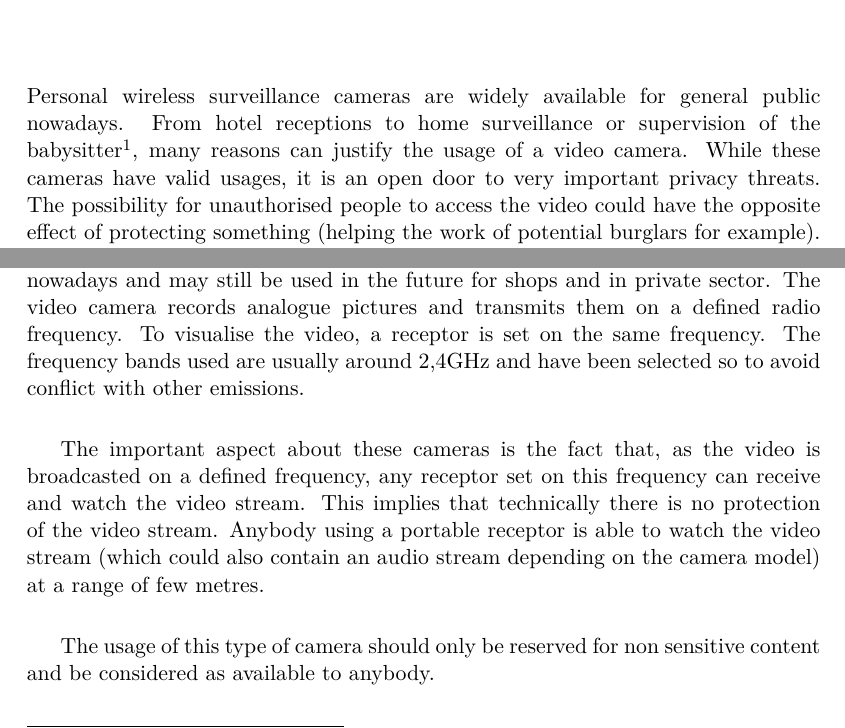
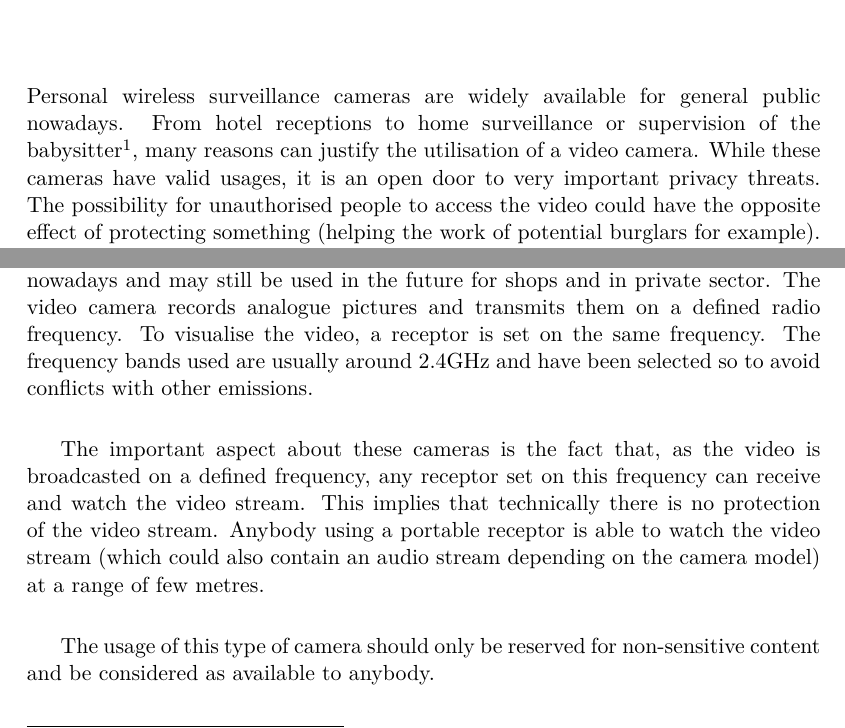
Before and after one commit to mart-e/thesis-report, a LaTeX thesis (Thesis.tex, which reads includes/camera-gen.tex): two parts of page 49 of 84, joined at a grey line, cut so that both start at the same text. Compiled offline with pdfLaTeX.

Commit message:
Corrections typo, gramm, suggestions l.1->l.29
l.9 usages -> uses ? ou mieux utilisations ?
l.23 ATTENTION 2,4GHz en français = 2.4GHz
La virgule en Eng sert à séparer les milliers comme dans 1,000,000 et le point les décimales Pi = 3.1416…

```diff
--- a/includes/camera-gen.tex
+++ b/includes/camera-gen.tex
@@ -6,7 +5,7 @@
 % \label{sec:cam-intro}
 
 Personal wireless surveillance cameras are widely available for general public nowadays.
-From hotel receptions to home surveillance or supervision of the babysitter\footnote{Miniature wireless cameras called \emph{nanny cam} are sold on specialised websites for child safety.}, many reasons can justify the usage of a video camera.
+From hotel receptions to home surveillance or supervision of the babysitter\footnote{Miniature wireless cameras called \emph{nanny cam} are sold on specialised websites for child safety.}, many reasons can justify the utilisation of a video camera.
 While these cameras have valid usages, it is an open door to very important privacy threats.
 The possibility for unauthorised people to access the video could have the opposite effect of protecting something (helping the work of potential burglars for example).
 During the placing of this kind of wireless cameras, the question of security and privacy is often neglected or completely forgotten.\\
@@ -21,13 +20,13 @@ Analogue video cameras are often cheaper than the digital models and easier to i
 This explains the fact they are still in use nowadays and may still be used in the future for shops and in private sector.
 The video camera records analogue pictures and transmits them on a defined radio frequency.
 To visualise the video, a receptor is set on the same frequency.
-The frequency bands used are usually around 2,4GHz and have been selected so to avoid conflict with other emissions.\\
+The frequency bands used are usually around 2.4GHz and have been selected so to avoid conflicts with other emissions.\\
 
 The important aspect about these cameras is the fact that, as the video is broadcasted on a defined frequency, any receptor set on this frequency can receive and watch the video stream.
 This implies that technically there is no protection of the video stream.
 Anybody using a portable receptor is able to watch the video stream (which could also contain an audio stream depending on the camera model) at a range of few metres.\\
 
-The usage of this type of camera should only be reserved for non sensitive content and be considered as available to anybody.
+The usage of this type of camera should only be reserved for non-sensitive content and be considered as available to anybody.
 
 \section{Digital cameras}
 \label{sec:cam-digital}
```
Also changed, not shown: includes/camera-gen.tex (1 more changed lines).
